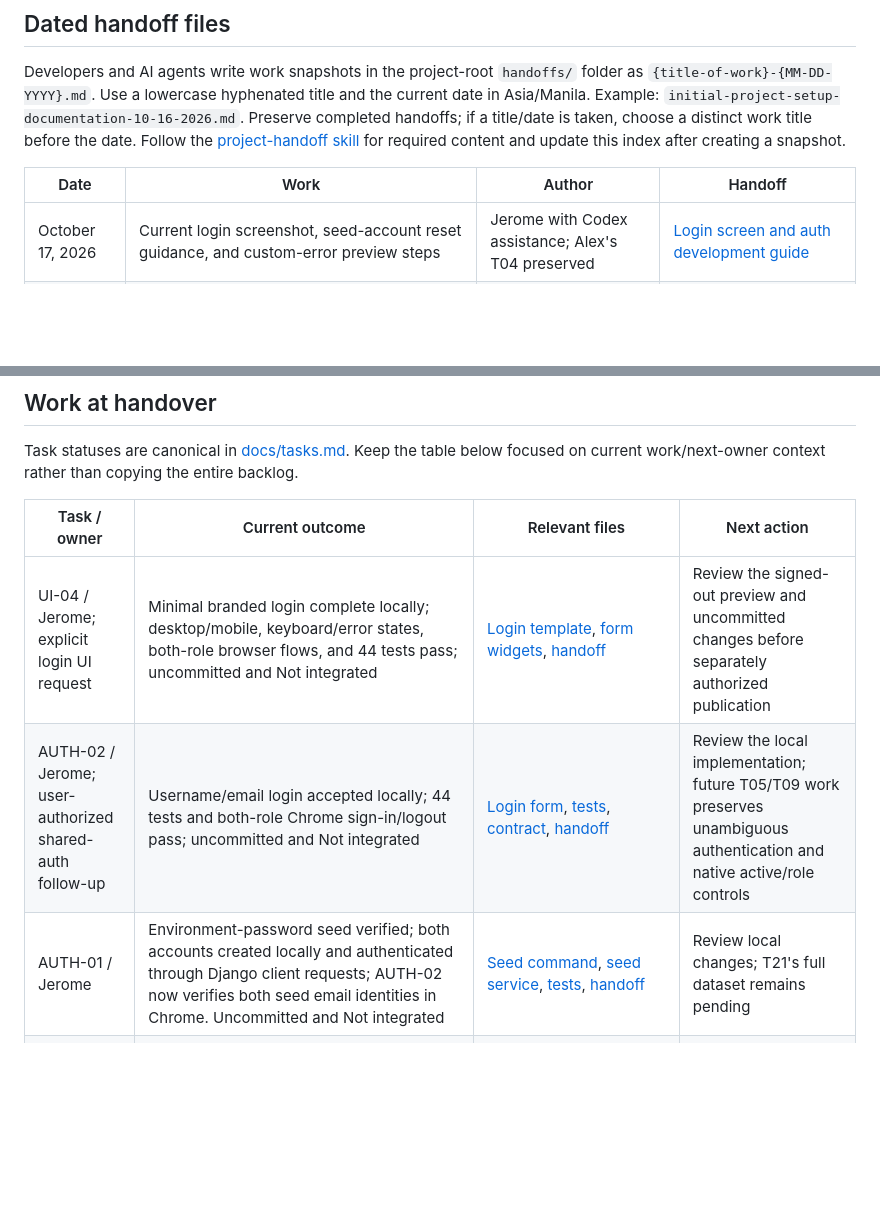
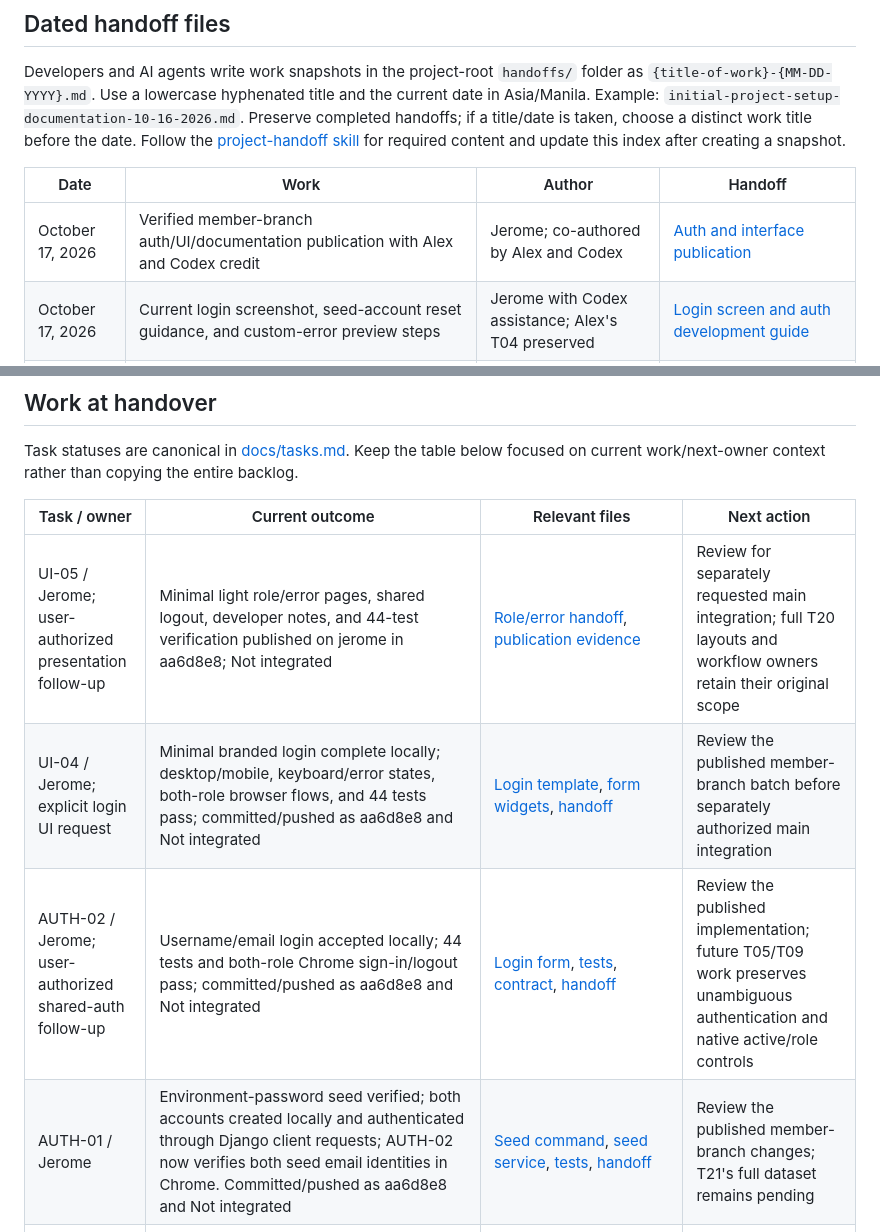
Before and after one commit to javecilla/Campus-Equipment-Borrowing-System, a Markdown page: HANDOFF.md, 2 parts joined by grey strips. Rendered like a GitHub page; blank space fills up the shorter version.

```diff
--- a/HANDOFF.md
+++ b/HANDOFF.md
@@ -48,6 +50,7 @@ Developers and AI agents write work snapshots in the project-root `handoffs/` fo
 
 | Date | Work | Author | Handoff |
 | --- | --- | --- | --- |
+| October 17, 2026 | Verified member-branch auth/UI/documentation publication with Alex and Codex credit | Jerome; co-authored by Alex and Codex | [Auth and interface publication](handoffs/auth-and-interface-publication-10-17-2026.md) |
 | October 17, 2026 | Current login screenshot, seed-account reset guidance, and custom-error preview steps | Jerome with Codex assistance; Alex's T04 preserved | [Login screen and auth development guide](handoffs/login-screen-and-auth-dev-guide-10-17-2026.md) |
 | October 17, 2026 | Minimal light role/error pages, shared logout, and next-developer notes | Jerome with Codex assistance | [Minimal role and error pages](handoffs/minimal-role-and-error-pages-10-17-2026.md) |
 | October 17, 2026 | Restore Jerome's stashed auth/login work onto merged PR #10 and reconcile current evidence | Jerome with Codex assistance | [Restore local work after PR10](handoffs/restore-local-work-after-pr10-10-17-2026.md) |
@@ -96,9 +99,10 @@ Task statuses are canonical in [docs/tasks.md](docs/tasks.md). Keep the table be
 
 | Task / owner | Current outcome | Relevant files | Next action |
 | --- | --- | --- | --- |
-| UI-04 / Jerome; explicit login UI request | Minimal branded login complete locally; desktop/mobile, keyboard/error states, both-role browser flows, and 44 tests pass; uncommitted and Not integrated | [Login template](templates/accounts/login.html), [form widgets](accounts/forms.py), [handoff](handoffs/minimal-branded-login-10-17-2026.md) | Review the signed-out preview and uncommitted changes before separately authorized publication |
-| AUTH-02 / Jerome; user-authorized shared-auth follow-up | Username/email login accepted locally; 44 tests and both-role Chrome sign-in/logout pass; uncommitted and Not integrated | [Login form](accounts/forms.py), [tests](accounts/tests/test_authentication.py), [contract](docs/api_spec.md#shared-account-routes), [handoff](handoffs/username-or-email-sign-in-10-17-2026.md) | Review the local implementation; future T05/T09 work preserves unambiguous authentication and native active/role controls |
-| AUTH-01 / Jerome | Environment-password seed verified; both accounts created locally and authenticated through Django client requests; AUTH-02 now verifies both seed email identities in Chrome. Uncommitted and Not integrated | [Seed command](accounts/management/commands/seed_auth_accounts.py), [seed service](accounts/seeding.py), [tests](accounts/tests/test_auth_seed.py), [handoff](handoffs/authentication-seed-environment-password-10-17-2026.md) | Review local changes; T21's full dataset remains pending |
+| UI-05 / Jerome; user-authorized presentation follow-up | Minimal light role/error pages, shared logout, developer notes, and 44-test verification published on jerome in aa6d8e8; Not integrated | [Role/error handoff](handoffs/minimal-role-and-error-pages-10-17-2026.md), [publication evidence](handoffs/auth-and-interface-publication-10-17-2026.md) | Review for separately requested main integration; full T20 layouts and workflow owners retain their original scope |
+| UI-04 / Jerome; explicit login UI request | Minimal branded login complete locally; desktop/mobile, keyboard/error states, both-role browser flows, and 44 tests pass; committed/pushed as aa6d8e8 and Not integrated | [Login template](templates/accounts/login.html), [form widgets](accounts/forms.py), [handoff](handoffs/minimal-branded-login-10-17-2026.md) | Review the published member-branch batch before separately authorized main integration |
+| AUTH-02 / Jerome; user-authorized shared-auth follow-up | Username/email login accepted locally; 44 tests and both-role Chrome sign-in/logout pass; committed/pushed as aa6d8e8 and Not integrated | [Login form](accounts/forms.py), [tests](accounts/tests/test_authentication.py), [contract](docs/api_spec.md#shared-account-routes), [handoff](handoffs/username-or-email-sign-in-10-17-2026.md) | Review the published implementation; future T05/T09 work preserves unambiguous authentication and native active/role controls |
+| AUTH-01 / Jerome | Environment-password seed verified; both accounts created locally and authenticated through Django client requests; AUTH-02 now verifies both seed email identities in Chrome. Committed/pushed as aa6d8e8 and Not integrated | [Seed command](accounts/management/commands/seed_auth_accounts.py), [seed service](accounts/seeding.py), [tests](accounts/tests/test_auth_seed.py), [handoff](handoffs/authentication-seed-environment-password-10-17-2026.md) | Review the published member-branch changes; T21's full dataset remains pending |
 | DOC-01 / AI agent; member not specified; review by the team | Documentation baseline complete; the user subsequently authorized Jerome's foundation implementation | [README](README.md), [PRD](docs/PRD.md), [SRS](docs/SRS.md), [architecture](docs/architecture.md), [database](docs/db_design.md), [HTTP contracts](docs/api_spec.md), [AGENTS](AGENTS.md), [environment template](.env.example), [backlog](docs/tasks.md), [handoff skill](.agents/skills/project-handoff/SKILL.md) | Continue reviewing remaining feature contracts against their assigned tasks |
 | DOC-02 / AI agent; member not specified | Canonical MTV coding guide, Django skill, team contribution/conduct rules, and selected MIT license complete and checked | [Coding standards](docs/coding-standards.md), [Django skill](.agents/skills/django-mtv/SKILL.md), [Contributing](CONTRIBUTING.md), [Code of Conduct](CODE_OF_CONDUCT.md), [MIT license](LICENSE) | Developers/agents follow the guide and skill for authorized Django work; preserve accurate team attribution |
 | DOC-03 / AI agent; member not specified | Initial dated handoff and matching archive-folder/filename instructions complete; skill/link/Git-exclusion checks passed | [Dated handoff](handoffs/initial-project-setup-documentation-10-16-2026.md), [handoff skill](.agents/skills/project-handoff/SKILL.md), [AGENTS](AGENTS.md) | Future work writes a distinct dated snapshot and updates this current state/index and the affected task |
```
Also changed, not shown: other parts of HANDOFF.md (+10 -8 lines), docs/tasks.md (+6 -5 lines), handoffs/auth-and-interface-publication-10-17-2026.md (added, +37 -0 lines).
